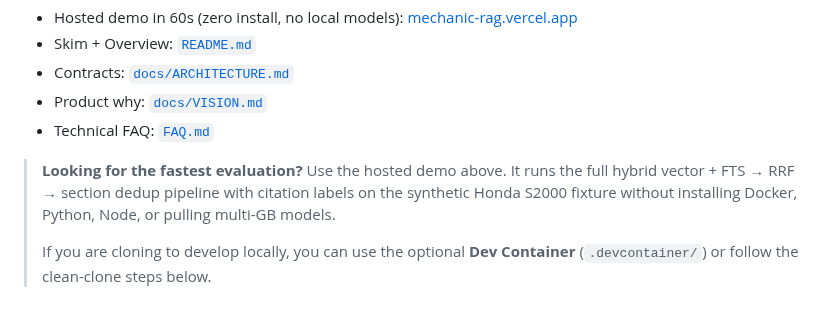
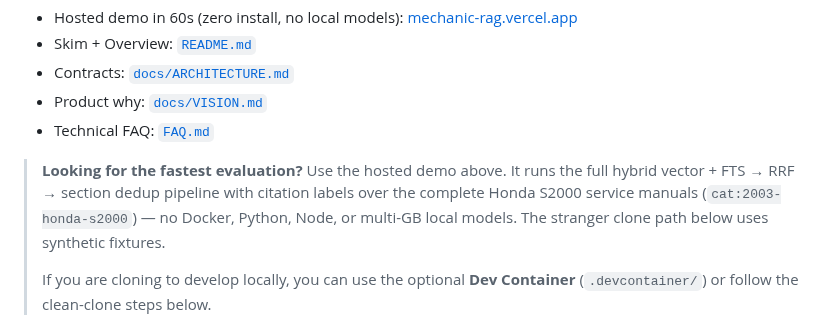
Before and after one commit to Alpha-W0lf/mechanic_rag, a Markdown page: GETTING_STARTED.md, the part around the change. GitHub-like rendering.

```diff
--- a/GETTING_STARTED.md
+++ b/GETTING_STARTED.md
@@ -8,7 +8,7 @@ Clone-depth path for the **hybrid → RRF → section dedup → local CE** produ
 - Product why: [`docs/VISION.md`](docs/VISION.md)
 - Technical FAQ: [`FAQ.md`](FAQ.md)
 
-> **Looking for the fastest evaluation?** Use the hosted demo above. It runs the full hybrid vector + FTS → RRF → section dedup pipeline with citation labels on the synthetic Honda S2000 fixture without installing Docker, Python, Node, or pulling multi-GB models.
+> **Looking for the fastest evaluation?** Use the hosted demo above. It runs the full hybrid vector + FTS → RRF → section dedup pipeline with citation labels over the complete Honda S2000 service manuals (`cat:2003-honda-s2000`) — no Docker, Python, Node, or multi-GB local models. The stranger clone path below uses synthetic fixtures.
 >
 > If you are cloning to develop locally, you can use the optional **Dev Container** (`.devcontainer/`) or follow the clean-clone steps below.
 
```
Also changed, not shown: FAQ.md (+1 -1 lines), README.md (+8 -1 lines), docs/assets/demo/ask-outcome.png, docs/assets/demo/citations-scannable.png, 1 other file.
